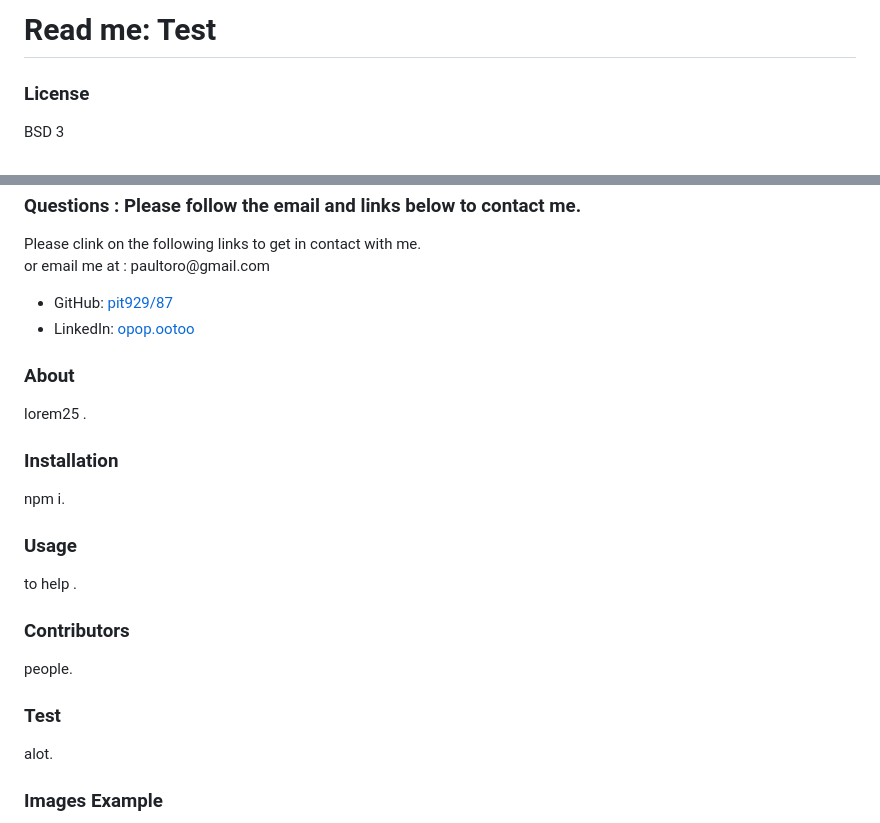
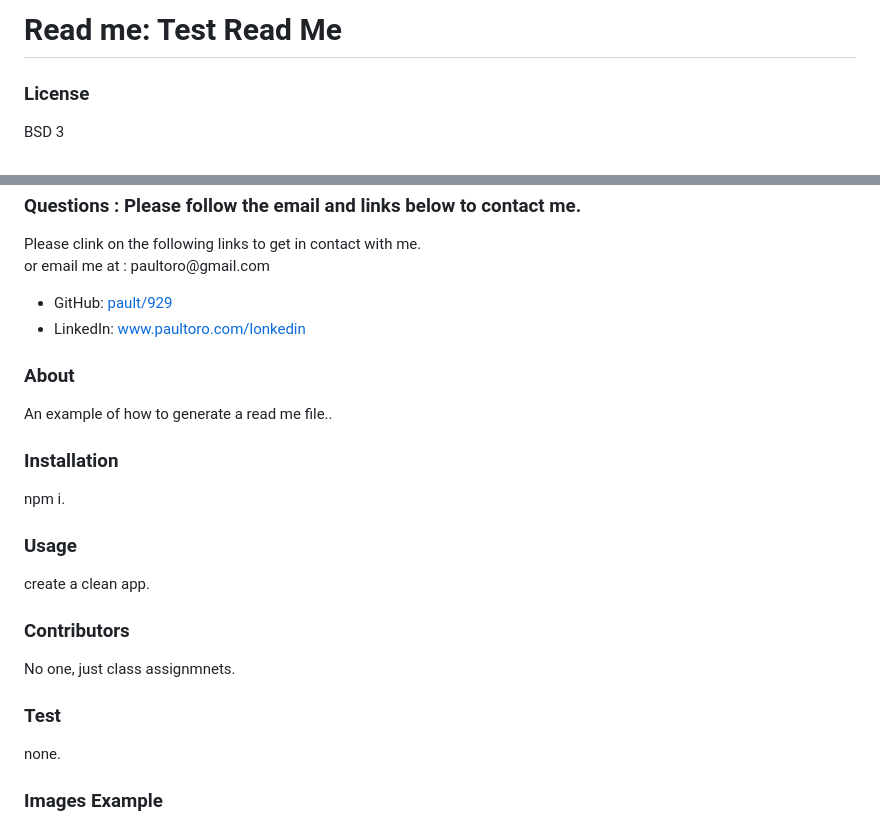
Before and after one commit to pault929/Can-you-READ-a-READaME, a Markdown page: read.md, 2 parts joined by grey strips. Rendered like a GitHub page.

Commit message:
Fixed read.me for profile

```diff
--- a/read.md
+++ b/read.md
@@ -10,7 +10,7 @@
 <body>
   <div class="jumbotron jumbotron-fluid">
   <div class="container">
-  <h1>Read me: <class="display-5">Test</class></h1>
+  <h1>Read me: <class="display-5">Test Read Me</class></h1>
   <p id="License" class="lead"><h3>License</h3>BSD 3</p>
     <br>
   <p>Repo URL: <a href="https://github.com/pault929/Can-you-READ-a-READaME">ReadMe URL</a><p>
@@ -27,14 +27,14 @@
     <p>Please clink on the following links to get in contact with me.<br>
     or email me at : paultoro@gmail.com</p>
     <ul>
-      <li>GitHub: <a href="https://github.com/pit929/87">pit929/87</a></li>
-      <li>LinkedIn: <a href="https://opop.ootoo">opop.ootoo</a></li>
+      <li>GitHub: <a href="https://github.com/pault/929">pault/929</a></li>
+      <li>LinkedIn: <a href="https://www.paultoro.com/lonkedin">www.paultoro.com/lonkedin</a></li>
     </ul>
-      <p id="About" class="lead"><h3>About</h3>lorem25	.</p>
+      <p id="About" class="lead"><h3>About</h3>An example of how to generate a read me file..</p>
       <p id="Installation" class="lead"><h3>Installation</h3>npm i.</p>
-      <p id="Usage" class="lead"><h3>Usage</h3>to help .</p>
-      <p id="Contributing" class="lead"><h3>Contributors</h3>people.</p>
-      <p id="Test" class="lead"><h3>Test</h3>alot.</p>
+      <p id="Usage" class="lead"><h3>Usage</h3>create a clean app.</p>
+      <p id="Contributing" class="lead"><h3>Contributors</h3>No one, just class assignmnets.</p>
+      <p id="Test" class="lead"><h3>Test</h3>none.</p>
     </ul>
     </div>
 
```
Also changed, not shown: README.md (+9 -103 lines), images/README2.JPG (added), images/readme.JPG (added), 1 other file.
